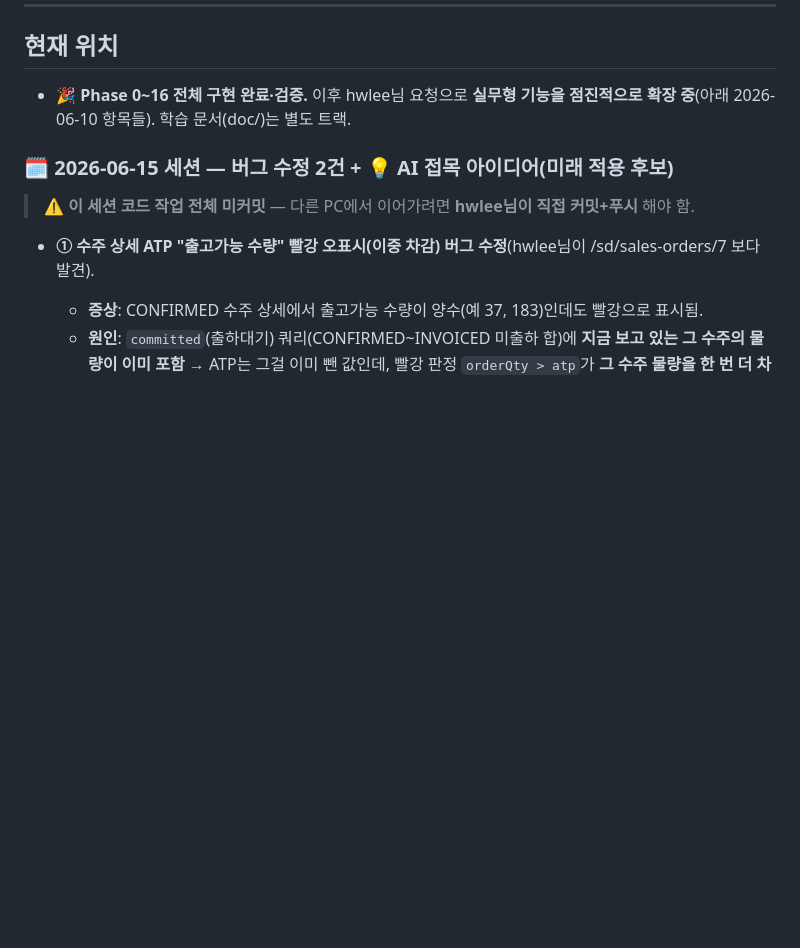
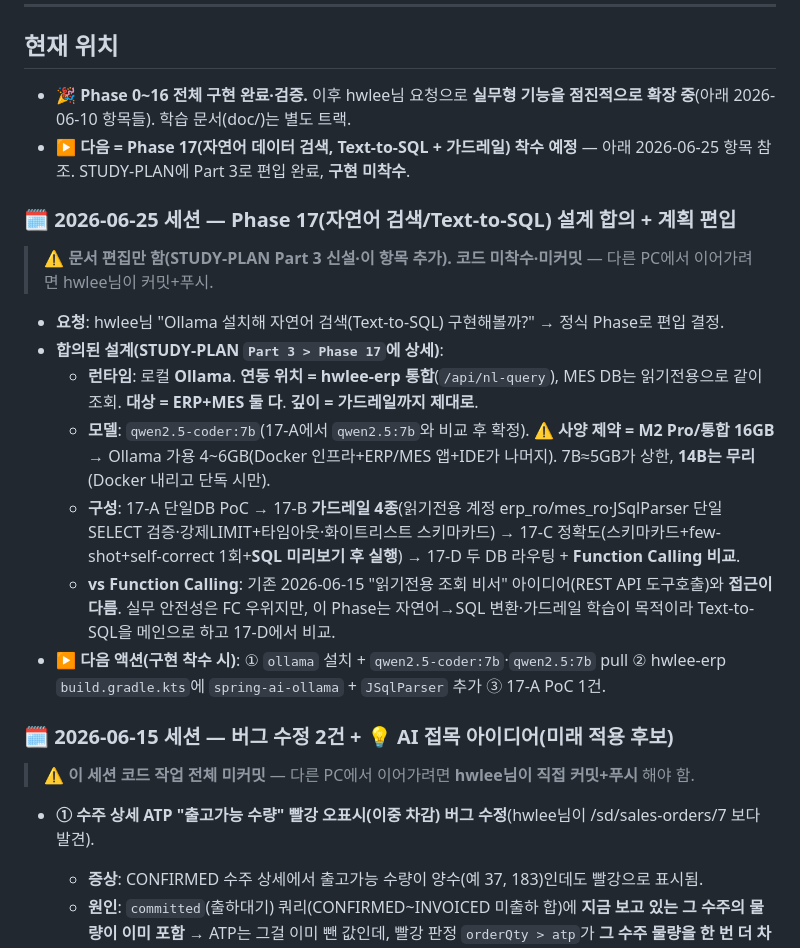
Before and after one commit to YO-Ov/erp, a Markdown page: PROGRESS.md, the part around the change. GitHub-like rendering; blank space fills up the shorter version.

```diff
--- a/PROGRESS.md
+++ b/PROGRESS.md
@@ -20,6 +20,19 @@
 ## 현재 위치
 
 - **🎉 Phase 0~16 전체 구현 완료·검증.** 이후 hwlee님 요청으로 **실무형 기능을 점진적으로 확장 중**(아래 2026-06-10 항목들). 학습 문서(doc/)는 별도 트랙.
+- **▶ 다음 = Phase 17(자연어 데이터 검색, Text-to-SQL + 가드레일) 착수 예정** — 아래 2026-06-25 항목 참조. STUDY-PLAN에 Part 3로 편입 완료, **구현 미착수**.
+
+### 🗓 2026-06-25 세션 — Phase 17(자연어 검색/Text-to-SQL) 설계 합의 + 계획 편입
+
+> ⚠️ **문서 편집만 함(STUDY-PLAN Part 3 신설·이 항목 추가). 코드 미착수·미커밋** — 다른 PC에서 이어가려면 hwlee님이 커밋+푸시.
+
+- **요청**: hwlee님 "Ollama 설치해 자연어 검색(Text-to-SQL) 구현해볼까?" → 정식 Phase로 편입 결정.
+- **합의된 설계(STUDY-PLAN `Part 3 > Phase 17`에 상세)**:
+  - **런타임**: 로컬 **Ollama**. **연동 위치 = hwlee-erp 통합**(`/api/nl-query`), MES DB는 읽기전용으로 같이 조회. **대상 = ERP+MES 둘 다**. **깊이 = 가드레일까지 제대로**.
+  - **모델**: `qwen2.5-coder:7b`(17-A에서 `qwen2.5:7b`와 비교 후 확정). ⚠️ **사양 제약 = M2 Pro/통합 16GB** → Ollama 가용 4~6GB(Docker 인프라+ERP/MES 앱+IDE가 나머지). 7B≈5GB가 상한, **14B는 무리**(Docker 내리고 단독 시만).
+  - **구성**: 17-A 단일DB PoC → 17-B **가드레일 4종**(읽기전용 계정 erp_ro/mes_ro·JSqlParser 단일SELECT 검증·강제LIMIT+타임아웃·화이트리스트 스키마카드) → 17-C 정확도(스키마카드+few-shot+self-correct 1회+**SQL 미리보기 후 실행**) → 17-D 두 DB 라우팅 + **Function Calling 비교**.
+  - **vs Function Calling**: 기존 2026-06-15 "읽기전용 조회 비서" 아이디어(REST API 도구호출)와 **접근이 다름**. 실무 안전성은 FC 우위지만, 이 Phase는 자연어→SQL 변환·가드레일 학습이 목적이라 Text-to-SQL을 메인으로 하고 17-D에서 비교.
+- **▶ 다음 액션(구현 착수 시)**: ① `ollama` 설치 + `qwen2.5-coder:7b`·`qwen2.5:7b` pull ② hwlee-erp `build.gradle.kts`에 `spring-ai-ollama` + `JSqlParser` 추가 ③ 17-A PoC 1건.
 
 ### 🗓 2026-06-15 세션 — 버그 수정 2건 + 💡 AI 접목 아이디어(미래 적용 후보)
 
```
Also changed, not shown: ERP-STUDY-PLAN.md (+37 -0 lines).
